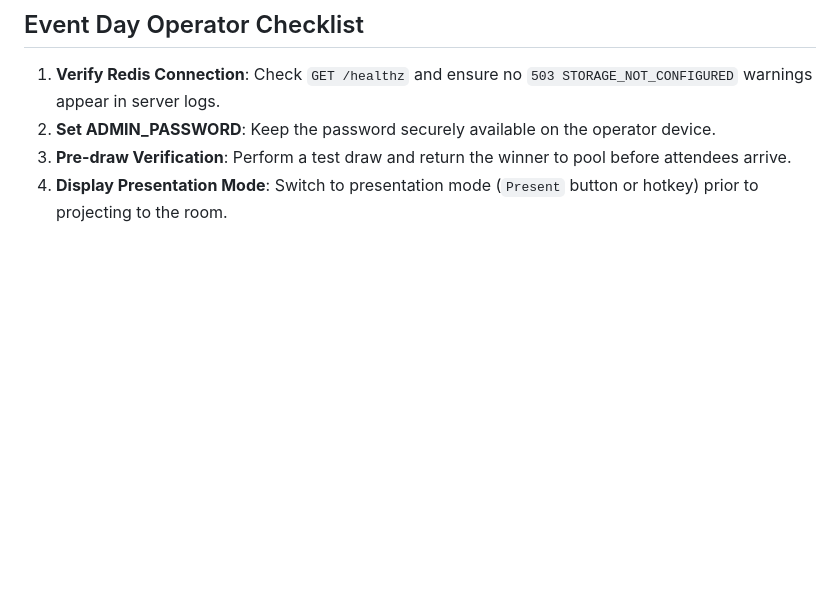
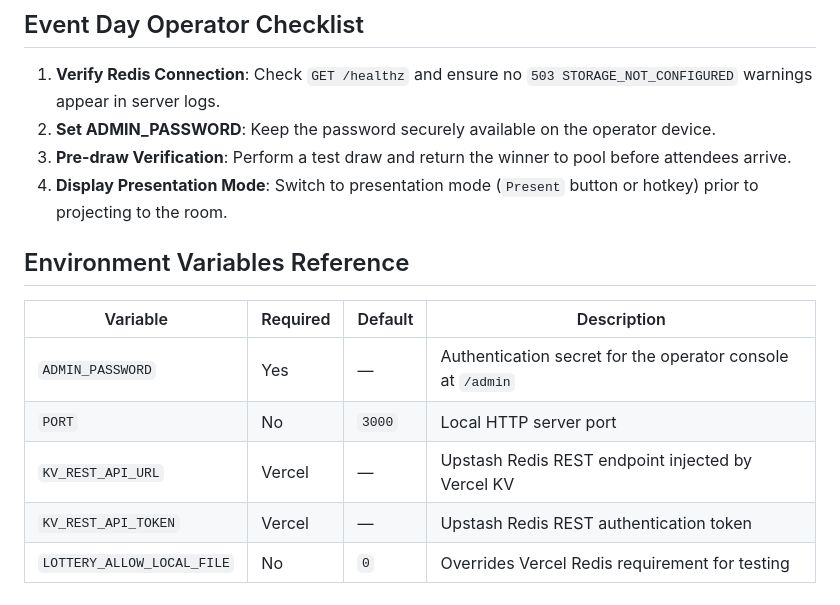
Before and after one commit to Karang1908/gdg-lottery-system, a Markdown page: README.md, the part around the change. GitHub-like rendering; blank space fills up the shorter version.

Commit message:
docs(readme): add comprehensive environment variable matrix to README.md
Adds markdown reference table in README.md detailing required and optional environment variables and fallback behaviors.

```diff
--- a/README.md
+++ b/README.md
@@ -119,3 +119,13 @@ The admin console includes a dedicated Presentation Mode designed for screen sha
 2. **Set ADMIN_PASSWORD**: Keep the password securely available on the operator device.
 3. **Pre-draw Verification**: Perform a test draw and return the winner to pool before attendees arrive.
 4. **Display Presentation Mode**: Switch to presentation mode (`Present` button or hotkey) prior to projecting to the room.
+
+## Environment Variables Reference
+
+| Variable | Required | Default | Description |
+| --- | --- | --- | --- |
+| `ADMIN_PASSWORD` | Yes | — | Authentication secret for the operator console at `/admin` |
+| `PORT` | No | `3000` | Local HTTP server port |
+| `KV_REST_API_URL` | Vercel | — | Upstash Redis REST endpoint injected by Vercel KV |
+| `KV_REST_API_TOKEN` | Vercel | — | Upstash Redis REST authentication token |
+| `LOTTERY_ALLOW_LOCAL_FILE` | No | `0` | Overrides Vercel Redis requirement for testing |
```
